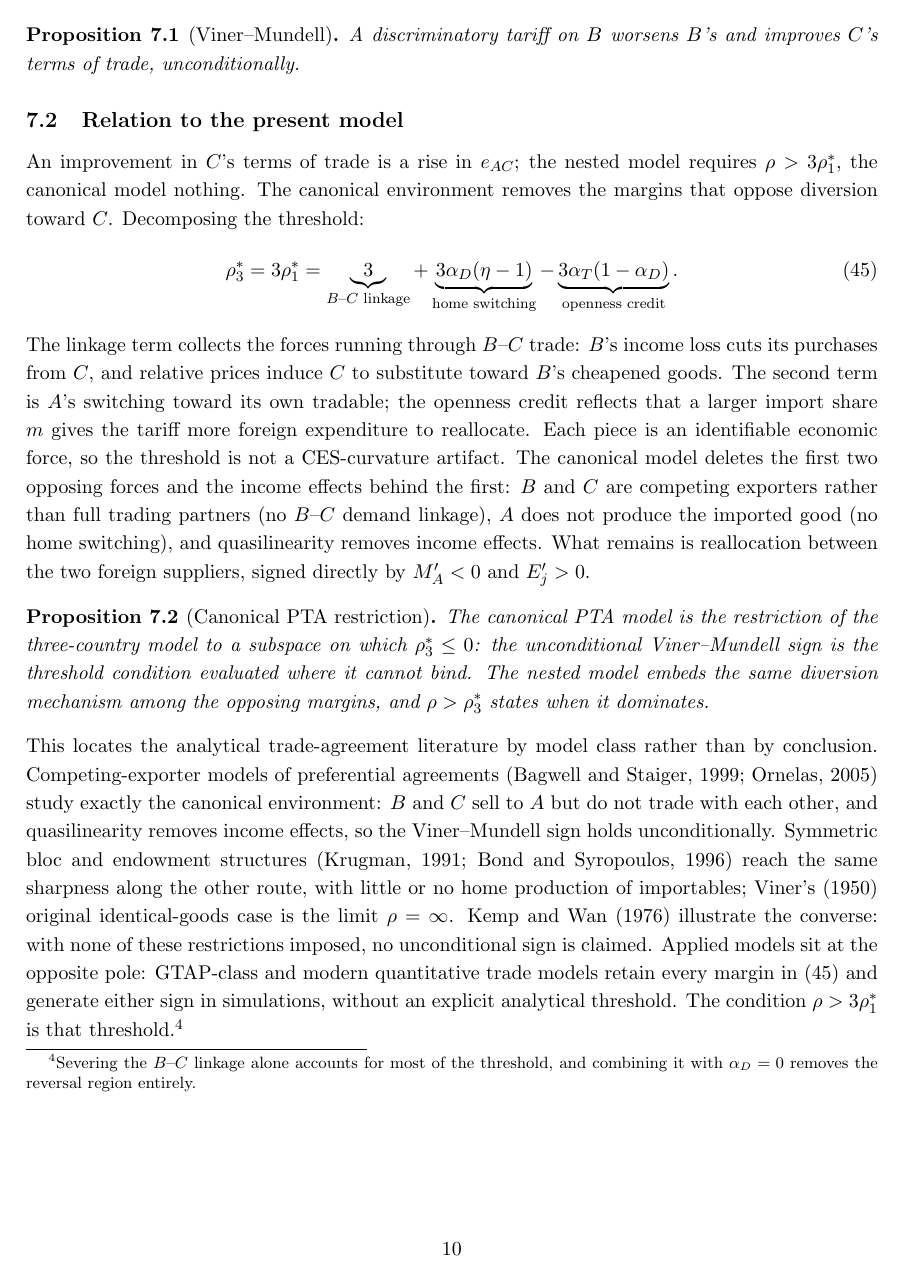
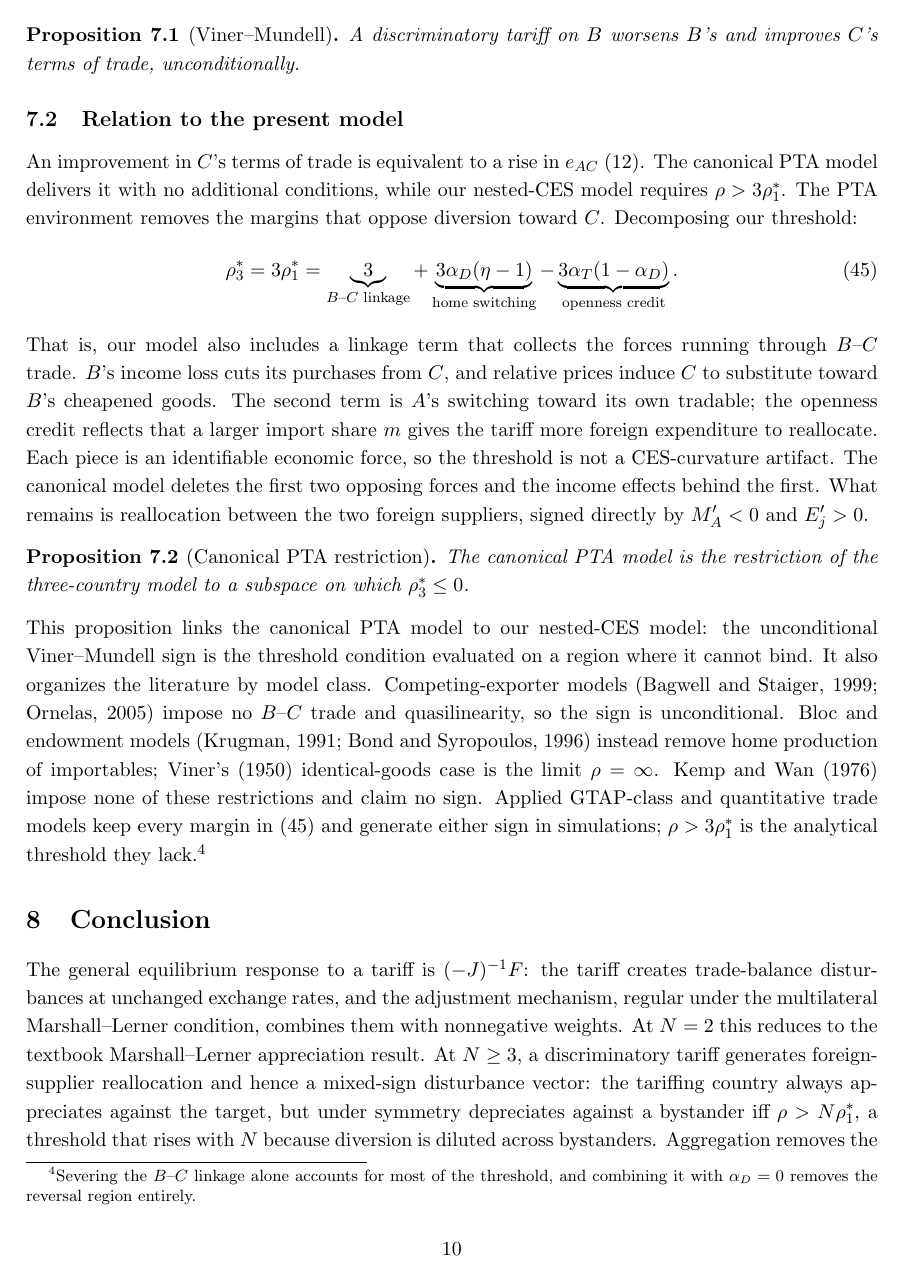
Before and after one commit to jasonzhixinglu/tariff-exchange-rates, a LaTeX document (notes/model_derivations.tex): page 10 of 13. Compiled offline with pdfLaTeX.

Commit message:
docs: incorporate PTA edits; compress literature paragraph one claim per sentence
Co-Authored-By: Claude Fable 5 <noreply@anthropic.com>

```diff
--- a/notes/model_derivations.tex
+++ b/notes/model_derivations.tex
@@ -472,21 +472,21 @@ A discriminatory tariff on $B$ worsens $B$'s and improves $C$'s terms of trade,
 
 \subsection{Relation to the present model}
 
-An improvement in $C$'s terms of trade is a rise in $e_{AC}$; the nested model requires $\rho > 3\rho_1^*$, the canonical model nothing. The canonical environment removes the margins that oppose diversion toward $C$. Decomposing the threshold:
+An improvement in $C$'s terms of trade is equivalent to a rise in $e_{AC}$ \eqref{eq:onetoone}. The canonical PTA model delivers it with no additional conditions, while our nested-CES model requires $\rho > 3\rho_1^*$. The PTA environment removes the margins that oppose diversion toward $C$. Decomposing our threshold:
 \begin{equation}
 \rho_3^* = 3\rho_1^* = \underbrace{3}_{\text{$B$--$C$ linkage}}
 + \underbrace{3\alpha_D(\eta-1)}_{\text{home switching}}
 - \underbrace{3\alpha_T(1-\alpha_D)}_{\text{openness credit}} .
 \label{eq:pta-decomp}
 \end{equation}
-The linkage term collects the forces running through $B$--$C$ trade: $B$'s income loss cuts its purchases from $C$, and relative prices induce $C$ to substitute toward $B$'s cheapened goods. The second term is $A$'s switching toward its own tradable; the openness credit reflects that a larger import share $m$ gives the tariff more foreign expenditure to reallocate. Each piece is an identifiable economic force, so the threshold is not a CES-curvature artifact. The canonical model deletes the first two opposing forces and the income effects behind the first: $B$ and $C$ are competing exporters rather than full trading partners (no $B$--$C$ demand linkage), $A$ does not produce the imported good (no home switching), and quasilinearity removes income effects. What remains is reallocation between the two foreign suppliers, signed directly by $M_A' < 0$ and $E_j' > 0$.
+That is, our model also includes a linkage term that collects the forces running through $B$--$C$ trade. $B$'s income loss cuts its purchases from $C$, and relative prices induce $C$ to substitute toward $B$'s cheapened goods. The second term is $A$'s switching toward its own tradable; the openness credit reflects that a larger import share $m$ gives the tariff more foreign expenditure to reallocate. Each piece is an identifiable economic force, so the threshold is not a CES-curvature artifact. The canonical model deletes the first two opposing forces and the income effects behind the first. What remains is reallocation between the two foreign suppliers, signed directly by $M_A' < 0$ and $E_j' > 0$.
 
 \begin{proposition}[Canonical PTA restriction]
-The canonical PTA model is the restriction of the three-country model to a subspace on which $\rho_3^* \leq 0$: the unconditional Viner--Mundell sign is the threshold condition evaluated where it cannot bind. The nested model embeds the same diversion mechanism among the opposing margins, and $\rho > \rho_3^*$ states when it dominates.
+The canonical PTA model is the restriction of the three-country model to a subspace on which $\rho_3^* \leq 0$.
 \label{res:pta}
 \end{proposition}
 
-\noindent This locates the analytical trade-agreement literature by model class rather than by conclusion. Competing-exporter models of preferential agreements (Bagwell and Staiger, 1999; Ornelas, 2005) study exactly the canonical environment: $B$ and $C$ sell to $A$ but do not trade with each other, and quasilinearity removes income effects, so the Viner--Mundell sign holds unconditionally. Symmetric bloc and endowment structures (Krugman, 1991; Bond and Syropoulos, 1996) reach the same sharpness along the other route, with little or no home production of importables; Viner's (1950) original identical-goods case is the limit $\rho = \infty$. Kemp and Wan (1976) illustrate the converse: with none of these restrictions imposed, no unconditional sign is claimed. Applied models sit at the opposite pole: GTAP-class and modern quantitative trade models retain every margin in \eqref{eq:pta-decomp} and generate either sign in simulations, without an explicit analytical threshold. The condition $\rho > 3\rho_1^*$ is that threshold.\footnote{Severing the $B$--$C$ linkage alone accounts for most of the threshold, and combining it with $\alpha_D = 0$ removes the reversal region entirely.}
+\noindent This proposition links the canonical PTA model to our nested-CES model: the unconditional Viner--Mundell sign is the threshold condition evaluated on a region where it cannot bind. It also organizes the literature by model class. Competing-exporter models (Bagwell and Staiger, 1999; Ornelas, 2005) impose no $B$--$C$ trade and quasilinearity, so the sign is unconditional. Bloc and endowment models (Krugman, 1991; Bond and Syropoulos, 1996) instead remove home production of importables; Viner's (1950) identical-goods case is the limit $\rho = \infty$. Kemp and Wan (1976) impose none of these restrictions and claim no sign. Applied GTAP-class and quantitative trade models keep every margin in \eqref{eq:pta-decomp} and generate either sign in simulations; $\rho > 3\rho_1^*$ is the analytical threshold they lack.\footnote{Severing the $B$--$C$ linkage alone accounts for most of the threshold, and combining it with $\alpha_D = 0$ removes the reversal region entirely.}
 
 \section{Conclusion}
 
```
Also changed, not shown: REVISION_CHANGES.md (+4 -0 lines), notes/model_derivations.pdf, notes/model_derivations.tex (4 more changed lines).
